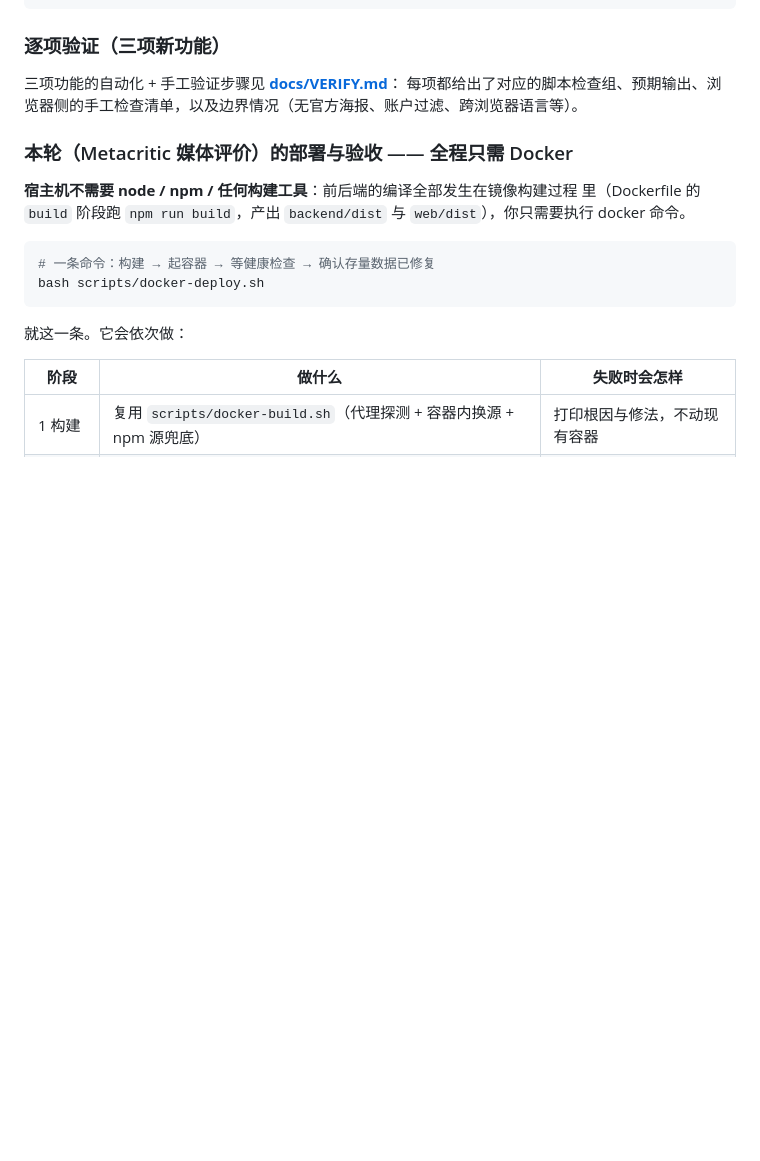
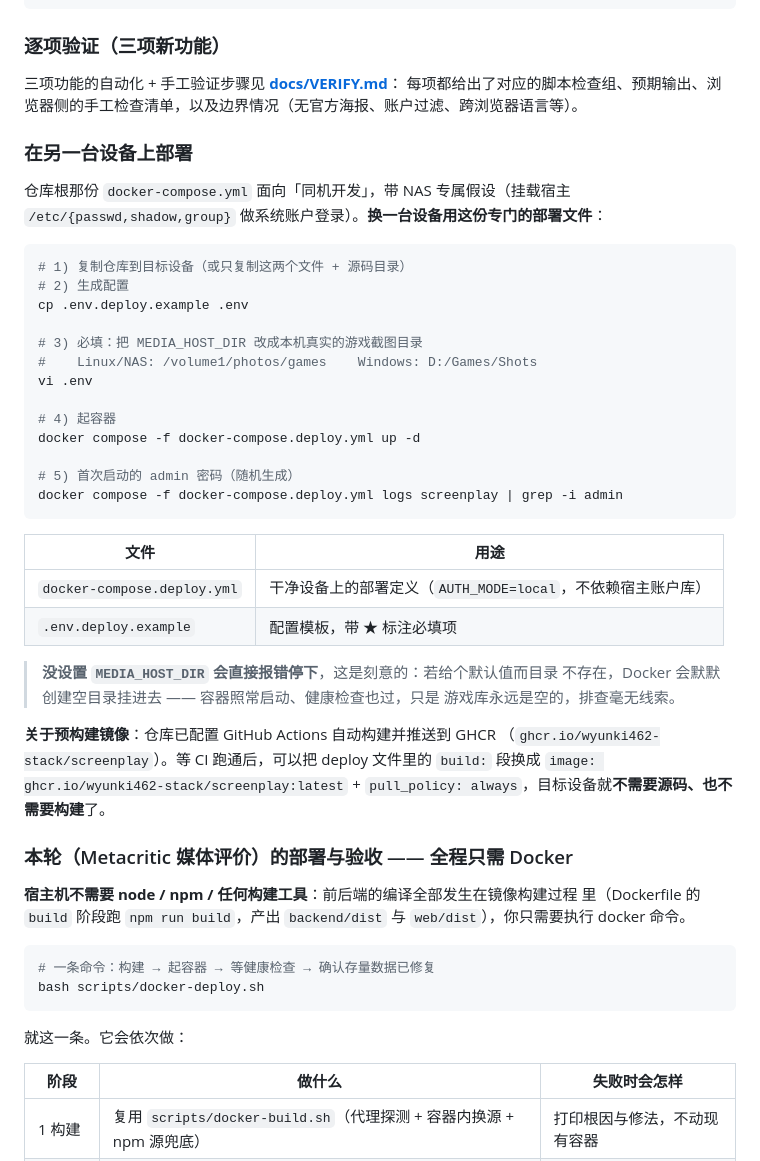
Before and after one commit to wyunki462-stack/ScreenPlay, a Markdown page: README.md, the part around the change. GitHub-like rendering; blank space fills up the shorter version.

Commit message:
docs: README 增加「在另一台设备上部署」章节
说明 deploy 文件与根 compose 的区别（NAS 专属假设）、必填项、首次 admin
密码的获取方式，以及 CI 跑通后改用 GHCR 预构建镜像的方法。

````diff
--- a/README.md
+++ b/README.md
@@ -475,6 +475,41 @@ curl -s -o /dev/null -w '%{http_code}\n' http://<NAS局域网IP>:3001/api/health
 
 三项功能的自动化 + 手工验证步骤见 **[docs/VERIFY.md](docs/VERIFY.md)**：
 每项都给出了对应的脚本检查组、预期输出、浏览器侧的手工检查清单，以及边界情况（无官方海报、账户过滤、跨浏览器语言等）。
+
+### 在另一台设备上部署
+
+仓库根那份 `docker-compose.yml` 面向「同机开发」，带 NAS 专属假设（挂载宿主
+`/etc/{passwd,shadow,group}` 做系统账户登录）。**换一台设备用这份专门的部署文件**：
+
+```bash
+# 1) 复制仓库到目标设备（或只复制这两个文件 + 源码目录）
+# 2) 生成配置
+cp .env.deploy.example .env
+
+# 3) 必填：把 MEDIA_HOST_DIR 改成本机真实的游戏截图目录
+#    Linux/NAS: /volume1/photos/games    Windows: D:/Games/Shots
+vi .env
+
+# 4) 起容器
+docker compose -f docker-compose.deploy.yml up -d
+
+# 5) 首次启动的 admin 密码（随机生成）
+docker compose -f docker-compose.deploy.yml logs screenplay | grep -i admin
+```
+
+| 文件 | 用途 |
+| --- | --- |
+| `docker-compose.deploy.yml` | 干净设备上的部署定义（`AUTH_MODE=local`，不依赖宿主账户库） |
+| `.env.deploy.example` | 配置模板，带 ★ 标注必填项 |
+
+> **没设置 `MEDIA_HOST_DIR` 会直接报错停下**，这是刻意的：若给个默认值而目录
+> 不存在，Docker 会默默创建空目录挂进去 —— 容器照常启动、健康检查也过，只是
+> 游戏库永远是空的，排查毫无线索。
+
+**关于预构建镜像**：仓库已配置 GitHub Actions 自动构建并推送到 GHCR
+（`ghcr.io/wyunki462-stack/screenplay`）。等 CI 跑通后，可以把 deploy 文件里的
+`build:` 段换成 `image: ghcr.io/wyunki462-stack/screenplay:latest` +
+`pull_policy: always`，目标设备就**不需要源码、也不需要构建**了。
 
 ### 本轮（Metacritic 媒体评价）的部署与验收 —— 全程只需 Docker
 
````
